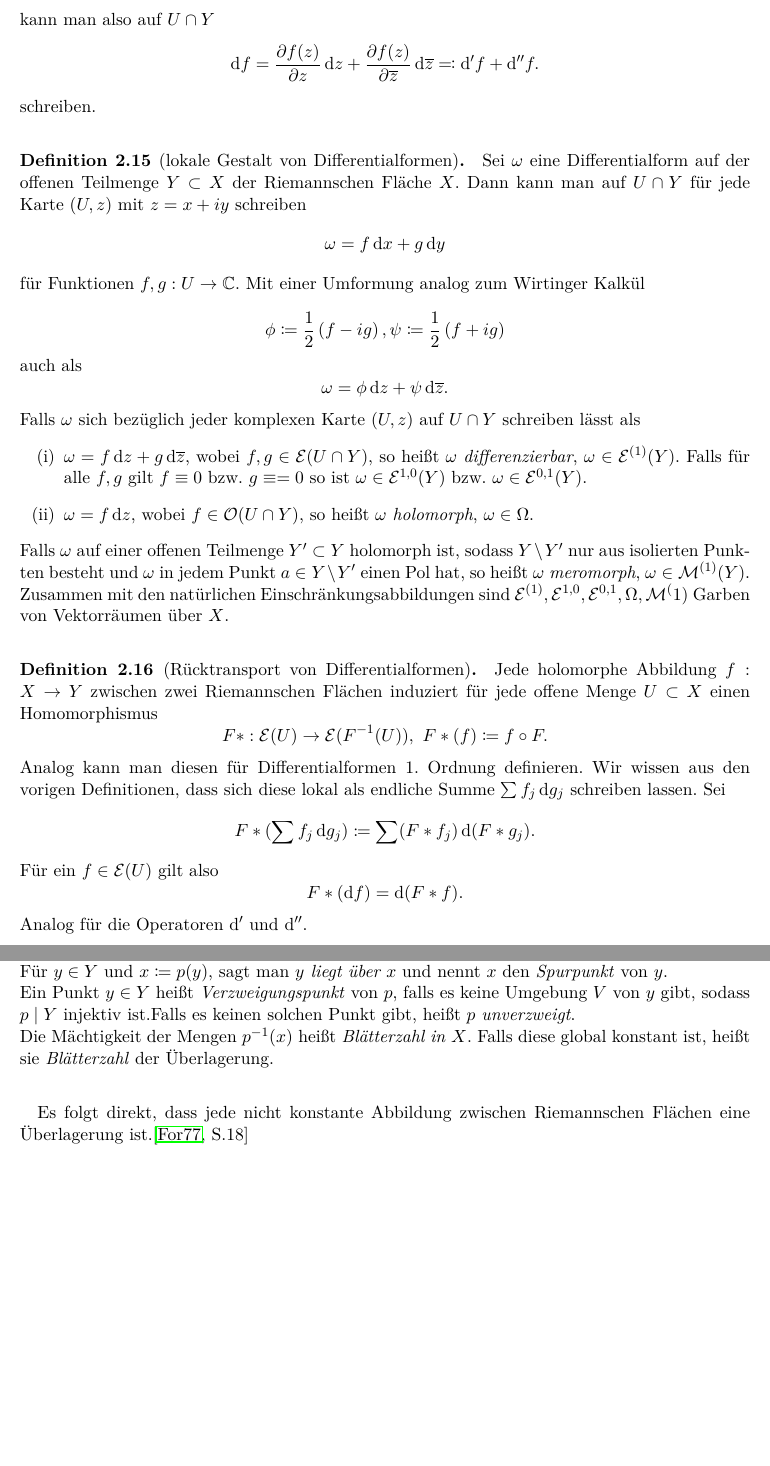
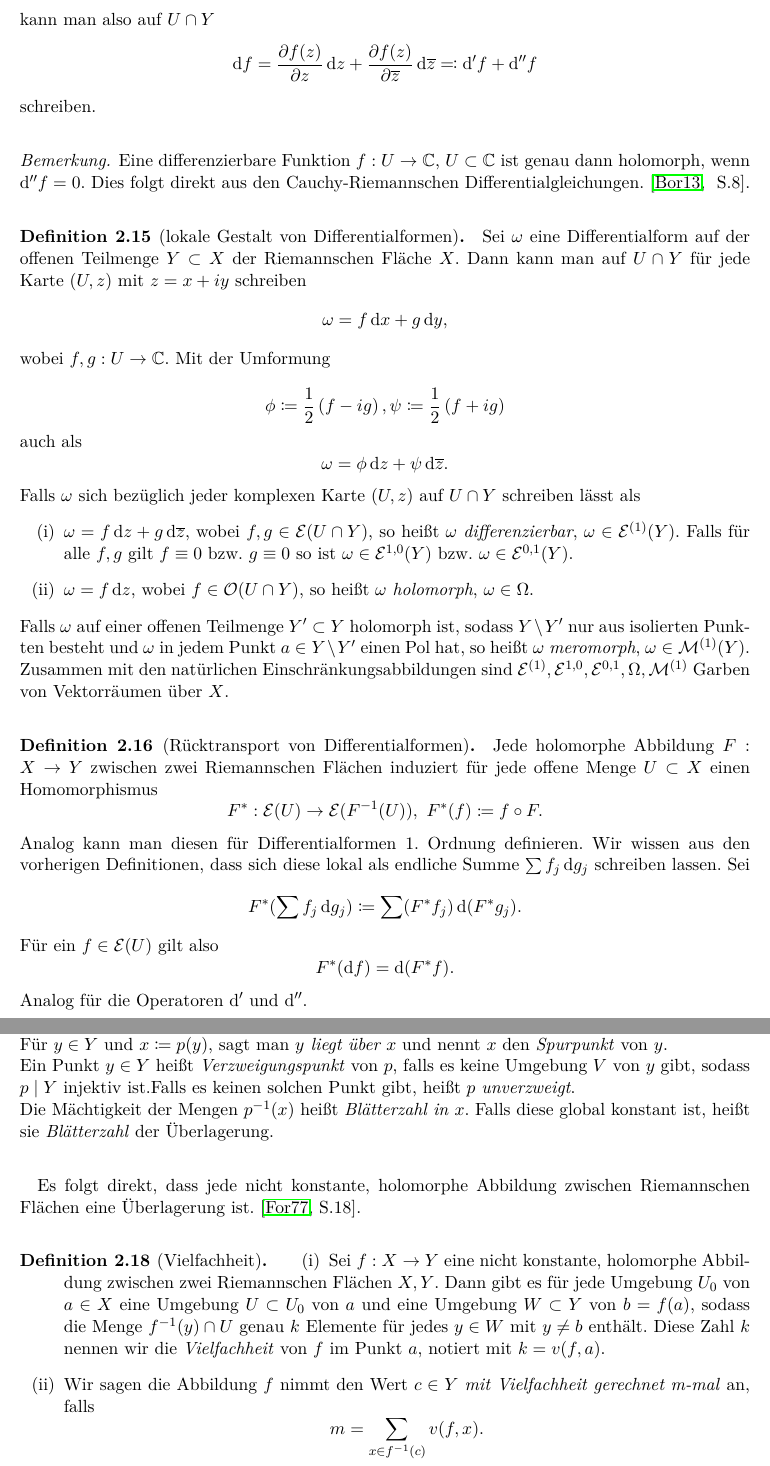
Before and after one commit to amarafio/Bachelorarbeit1, a LaTeX document (Bachelorarbeit.tex): two parts of pages 12 and 13 of 33, joined at a grey line, cut so that both start at the same text, the shorter picture padded with empty space. Compiled offline with pdfLaTeX; an older LaTeX class or package is replaced by its successor.

Commit message:
Fehlerkorrekturen, Definitionen Vielfachheit eingefügt

```diff
--- a/Bachelorarbeit.tex
+++ b/Bachelorarbeit.tex
@@ -496,17 +497,20 @@ Wir wollen knapp die lokale Gestalt einer Differentialform 1. Ordnung auf einer
 	\]
 	kann man also auf $U\cap Y$
 	\[
-	\dif f = \frac{\partial f(z)}{\partial z}\dif z+\frac{\partial f(z)}{\partial \overline{z}}\dif \overline{z}\eqqcolon \dif' f+\dif'' f.
+	\dif f = \frac{\partial f(z)}{\partial z}\dif z+\frac{\partial f(z)}{\partial \overline{z}}\dif \overline{z}\eqqcolon \dif' f+\dif'' f
 	\]
 	schreiben.
 \end{defi}
+\begin{bem}
+    Eine differenzierbare Funktion $f:U\rightarrow \mathbb{C}$, $U\subset\mathbb{C}$ ist genau dann holomorph, wenn $\dif '' f =0$. Dies folgt direkt aus den Cauchy-Riemannschen Differentialgleichungen. \cite[~S.8]{funktheo}.
+\end{bem}
 
 \begin{defi}[lokale Gestalt von Differentialformen]\thlabel{defi:differentialformen}
 Sei $\omega $ eine Differentialform auf der offenen Teilmenge $Y\subset X$ der Riemannschen Fläche $X$. Dann kann man auf $U\cap Y$ für jede Karte $(U,z)$ mit $z=x+iy$ schreiben
 \[
-\omega = f\dif x+g\dif y
+\omega = f\dif x+g\dif y,
 \]
-für Funktionen $f,g:U\rightarrow \mathbb{C}$. Mit einer Umformung analog zum Wirtinger Kalkül
+wobei $f,g:U\rightarrow \mathbb{C}$. Mit der Umformung
 
 	\[
 \phi \coloneqq \frac{1}{2}\left(f-ig\right), \psi \coloneqq \frac{1}{2}\left(f+ig\right)
@@ -517,28 +521,30 @@ auch als
 \]
 Falls $\omega $ sich bezüglich jeder komplexen Karte $(U,z)$ auf $U\cap Y$ schreiben lässt als
 \begin{enumerate}
-	\item $\omega = f\dif z+g\dif \overline{z}$, wobei $f,g\in \mathcal{E}(U\cap Y)$, so heißt $\omega$ \emph{differenzierbar}, $\omega\in \mathcal{E}^{(1)}(Y)$. Falls für alle $f,g$ gilt $f\equiv 0$ bzw. $g\equiv =0$ so ist $\omega \in \mathcal{E}^{1,0}(Y)$ bzw. $\omega \in \mathcal{E}^{0,1}(Y)$.
+	\item $\omega = f\dif z+g\dif \overline{z}$, wobei $f,g\in \mathcal{E}(U\cap Y)$, so heißt $\omega$ \emph{differenzierbar}, $\omega\in \mathcal{E}^{(1)}(Y)$. Falls für alle $f,g$ gilt $f\equiv 0$ bzw. $g\equiv 0$ so ist $\omega \in \mathcal{E}^{1,0}(Y)$ bzw. $\omega \in \mathcal{E}^{0,1}(Y)$.
 	\item $\omega = f\dif z$, wobei $f\in\mathcal{O}(U\cap Y)$, so heißt $\omega$ \emph{holomorph},
 	$\omega\in \Omega$.
 \end{enumerate}
 Falls $\omega$ auf einer offenen Teilmenge $Y'\subset Y$ holomorph ist, sodass $Y\setminus Y'$ nur aus isolierten Punkten besteht und $\omega$ in jedem Punkt $a\in Y\setminus Y'$ einen Pol hat, so heißt $\omega$ \emph{meromorph}, $\omega \in \mathcal{M}^{(1)}(Y)$.
-Zusammen mit den natürlichen Einschränkungsabbildungen sind $\mathcal{E}^{(1)},\mathcal{E}^{1,0},\mathcal{E}^{0,1},\Omega,\mathcal{M}^(1) $ Garben von Vektorräumen über $X$.
+Zusammen mit den natürlichen Einschränkungsabbildungen sind $\mathcal{E}^{(1)},\mathcal{E}^{1,0},\mathcal{E}^{0,1},\Omega,\mathcal{M}^{(1)} $ Garben von Vektorräumen über $X$.
 \end{defi}
+
  \begin{defi}[Rücktransport von Differentialformen]
- 	Jede holomorphe Abbildung $f:X\rightarrow Y$ zwischen zwei Riemannschen Flächen induziert für jede offene Menge $U\subset X$ einen Homomorphismus
+ 	Jede holomorphe Abbildung $F:X\rightarrow Y$ zwischen zwei Riemannschen Flächen induziert für jede offene Menge $U\subset X$ einen Homomorphismus
  	\[
- 	F*:\mathcal{E}(U)\rightarrow \mathcal{E}(F^{-1}(U)),~F*(f)\coloneqq f\circ F.
+ 	F^*:\mathcal{E}(U)\rightarrow \mathcal{E}(F^{-1}(U)),~F^*(f)\coloneqq f\circ F.
  	\]
- 	Analog kann man diesen für Differentialformen 1. Ordnung definieren. Wir wissen aus den vorigen Definitionen, dass sich diese lokal als endliche Summe $\sum f_j\dif g_j$ schreiben lassen. Sei
+ 	Analog kann man diesen für Differentialformen 1. Ordnung definieren. Wir wissen aus den vorherigen Definitionen, dass sich diese lokal als endliche Summe $\sum f_j\dif g_j$ schreiben lassen. Sei
  	\[
- 	F*(\sum f_j\dif g_j)\coloneqq \sum (F*f_j)\dif(F*g_j).
+ 	F^*(\sum f_j\dif g_j)\coloneqq \sum (F^*f_j)\dif(F^*g_j).
  	\]
  	Für ein $f\in\mathcal{E}(U)$ gilt also
  	\[
- 	F*(\dif f) = \dif (F*f).
+ 	F^*(\dif f) = \dif (F^*f).
  	\]
  	Analog für die Operatoren $\dif'$ und $\dif''$.
- \end{defi}-
+ \end{defi}
+ %subsection:Überlagerungen und Vielfachheit%
 \subsection{Überlagerungen}
 Es werden kurz der Begriff der Überlagerung und elementare Eigenschaften dieser erläutert. Wir erinnern uns zunächst an elementare topologische Definitionen:\\
 Eine Teilmenge $A\subset X$ eines topologischen Raumes $X$ heißt diskret falls jedes $a\in Y$ eine Umgebung $V$ besitzt mit $V\cap A= \{a\}$. Eine Abbildung $p:Y\rightarrow X$ heißt diskret, falls $p^{-1}(x)\subset Y$  für jedes $x\in X$ diskret ist. Die Abbildung heißt offen, falls $f(U)\subset X$ für alle offenen Teilmengen $U\subset Y$ auch offen ist.
@@ -546,9 +552,21 @@ Eine Teilmenge $A\subset X$ eines topologischen Raumes $X$ heißt diskret falls
 Eine Abbildung $p:Y\rightarrow X$ heißt \emph{Überlagerung}, falls sie offen, diskret und stetig ist.\\
 Für $y\in Y$ und $x\coloneqq p(y)$, sagt man \emph{$y$ liegt über $x$} und nennt $x$ den \emph{Spurpunkt} von $y$.\\
 Ein Punkt $y\in Y$ heißt \emph{Verzweigungspunkt} von $p$, falls es keine Umgebung $V$ von $y$ gibt, sodass $p\mid Y$ injektiv ist.Falls es keinen solchen Punkt gibt, heißt $p$ \emph{unverzweigt}.\\
-Die Mächtigkeit der Mengen $p^{-1}(x)$ heißt \emph{Blätterzahl in $X$}. Falls diese global konstant ist, heißt sie \emph{Blätterzahl} der Überlagerung.
+Die Mächtigkeit der Mengen $p^{-1}(x)$ heißt \emph{Blätterzahl in $x$}. Falls diese global konstant ist, heißt sie \emph{Blätterzahl} der Überlagerung.
 \end{defi}
-Es folgt direkt, dass jede nicht konstante Abbildung zwischen Riemannschen Flächen eine Überlagerung ist.\cite[S.18]{forster}
+Es folgt direkt, dass jede nicht konstante, holomorphe Abbildung zwischen Riemannschen Flächen eine Überlagerung ist. \cite[S.18]{forster}.
+\begin{defi}[Vielfachheit]
+\begin{enumerate}
+    \item
+    Sei $f:X\rightarrow Y$ eine nicht konstante, holomorphe Abbildung zwischen zwei Riemannschen Flächen $X,Y$. Dann gibt es für jede Umgebung $U_0$ von $a\in X$ eine Umgebung $U\subset U_0$ von $a$ und eine Umgebung $W\subset Y$ von $b=f(a)$, sodass die Menge $f^{-1}(y)\cap U$ genau $k$ Elemente für jedes $y\in W$ mit $y\neq b$ enthält. Diese Zahl $k$ nennen wir die \emph{Vielfachheit} von $f$ im Punkt $a$, notiert mit $k=v(f,a)$.
+    \item
+    Wir sagen die Abbildung $f$ nimmt den Wert $c\in Y$ \emph{mit Vielfachheit gerechnet m-mal} an, falls
+    \[
+    m =\sum_{x\in f^{-1}(c)} v(f,x).
+    \]
+    \end{enumerate}
+\end{defi}
+
 \newpage
 %-------------------------------------------------------------------------------------------------%
 %------------------------------------2 DER ENDLICHKEITSSATZ---------------------------------------%
```
Also changed, not shown: bibliographie.bib (+14 -4 lines), Bachelorarbeit.tex (43 more changed lines).
